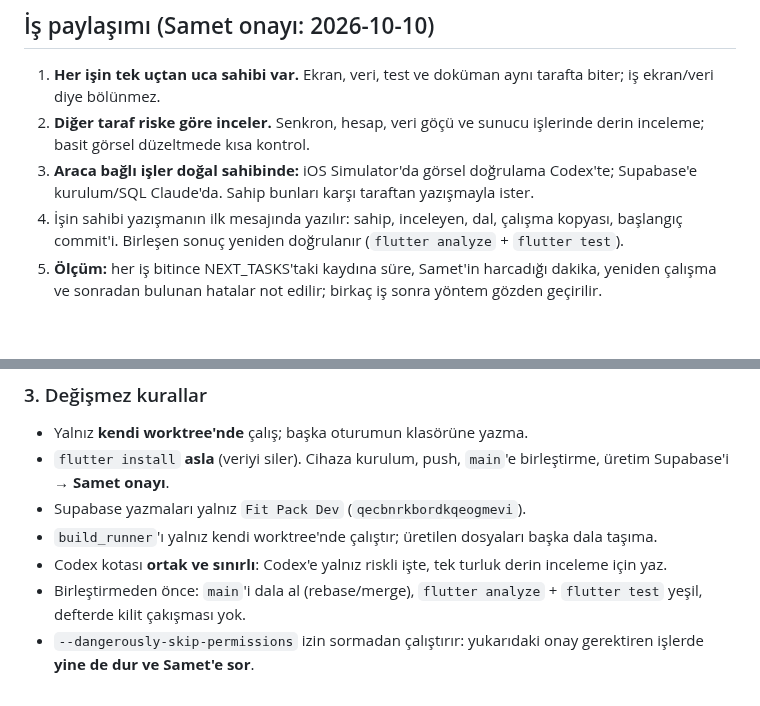
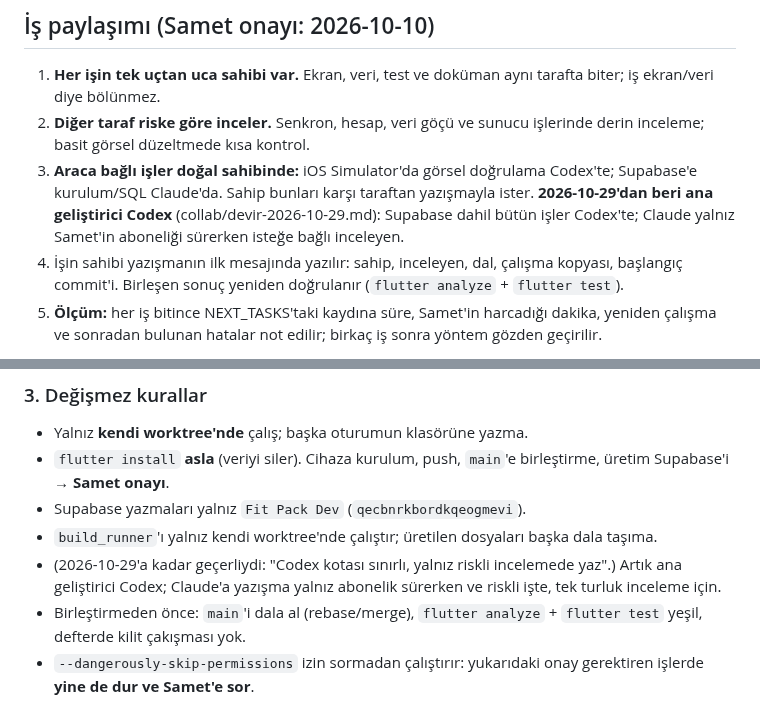
Before and after one commit to BS18-Production/fit-pack, a Markdown page: collab/README.md, 2 parts joined by grey strips. GitHub-like rendering; blank space fills up the shorter version.

```diff
--- a/collab/README.md
+++ b/collab/README.md
@@ -55,7 +55,9 @@ tools/collab.sh claude jev-deneyi "mesaj"   # Codex yazar, Claude cevaplar
    işlerinde derin inceleme; basit görsel düzeltmede kısa kontrol.
 3. **Araca bağlı işler doğal sahibinde:** iOS Simulator'da görsel doğrulama
    Codex'te; Supabase'e kurulum/SQL Claude'da. Sahip bunları karşı taraftan
-   yazışmayla ister.
+   yazışmayla ister. **2026-10-29'dan beri ana geliştirici Codex**
+   (collab/devir-2026-10-29.md): Supabase dahil bütün işler Codex'te;
+   Claude yalnız Samet'in aboneliği sürerken isteğe bağlı inceleyen.
 4. İşin sahibi yazışmanın ilk mesajında yazılır: sahip, inceleyen, dal,
    çalışma kopyası, başlangıç commit'i. Birleşen sonuç yeniden doğrulanır
    (`flutter analyze` + `flutter test`).
@@ -125,8 +127,9 @@ doküman. Ortak dokümanlar (`NEXT_TASKS.md`, `PROJECT_STATE.md`, `README.md`)
 - Supabase yazmaları yalnız `Fit Pack Dev` (`qecbnrkbordkqeogmevi`).
 - `build_runner`'ı yalnız kendi worktree'nde çalıştır; üretilen dosyaları
   başka dala taşıma.
-- Codex kotası **ortak ve sınırlı**: Codex'e yalnız riskli işte, tek turluk
-  derin inceleme için yaz.
+- (2026-10-29'a kadar geçerliydi: "Codex kotası sınırlı, yalnız riskli
+  incelemede yaz".) Artık ana geliştirici Codex; Claude'a yazışma yalnız
+  abonelik sürerken ve riskli işte, tek turluk inceleme için.
 - Birleştirmeden önce: `main`'i dala al (rebase/merge), `flutter analyze` +
   `flutter test` yeşil, defterde kilit çakışması yok.
 - `--dangerously-skip-permissions` izin sormadan çalıştırır: yukarıdaki
```
Also changed, not shown: AGENTS.md (+6 -2 lines), collab/devir-2026-10-29.md (+4 -1 lines).
